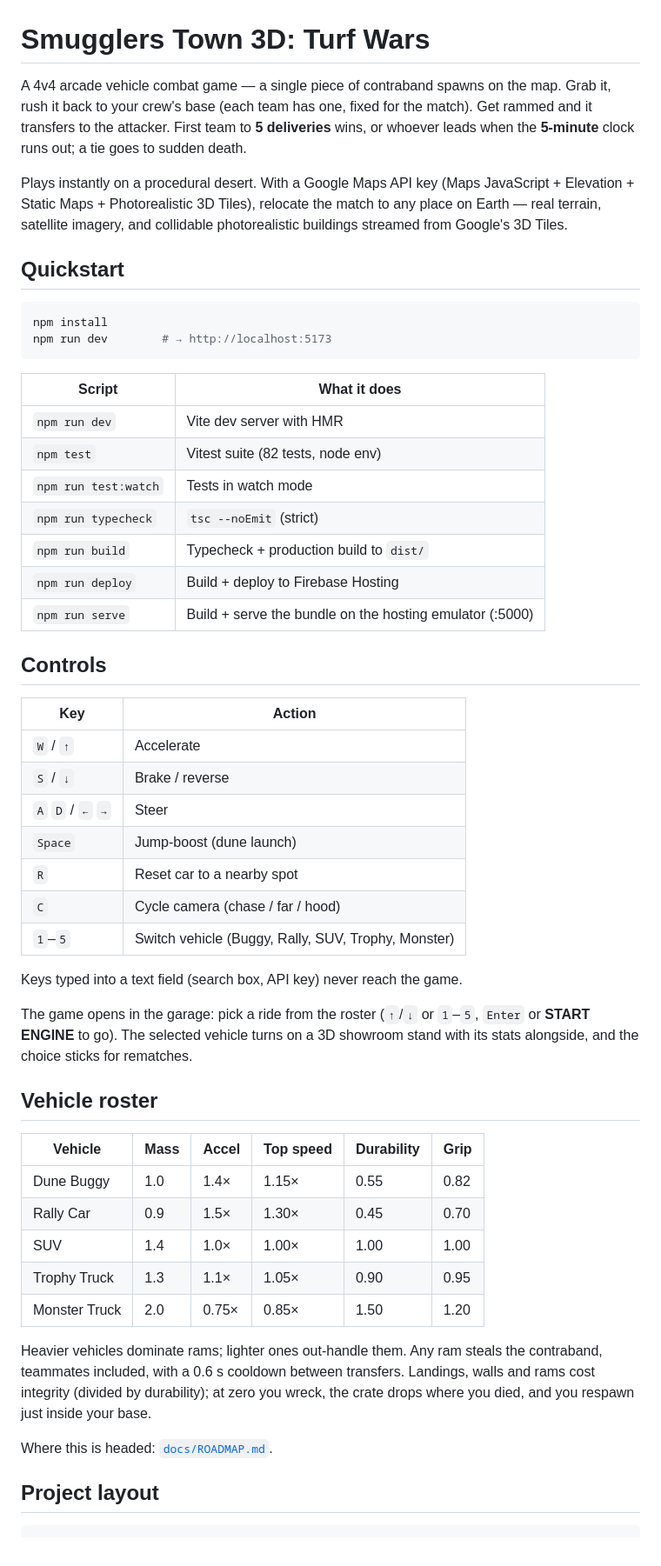
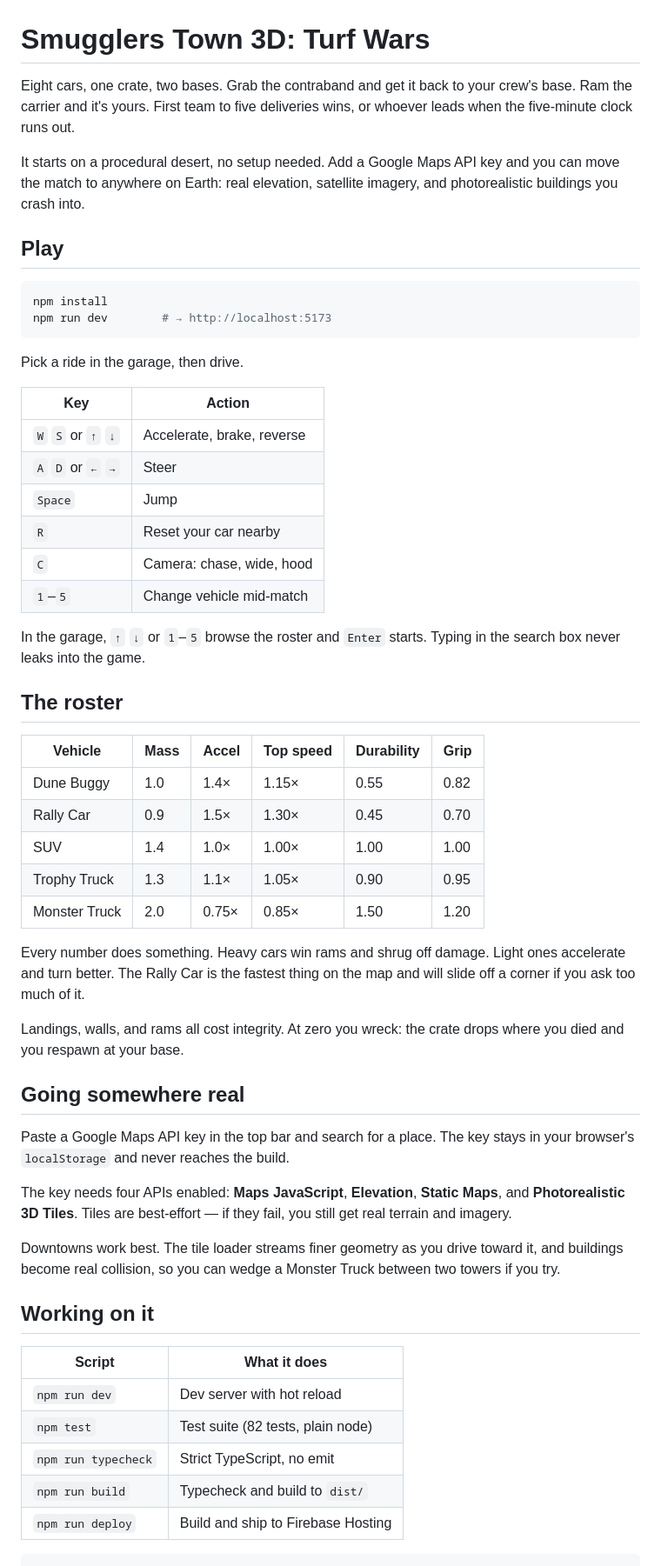
Before and after one commit to goggledefogger/smugglers-town-3d, a Markdown page: README.md, the part around one of its changes. Shown at 87% size. Drawn GitHub-style.

````diff
--- a/README.md
+++ b/README.md
@@ -1,52 +1,35 @@
 # Smugglers Town 3D: Turf Wars
 
-A 4v4 arcade vehicle combat game — a single piece of contraband spawns on the
-map. Grab it, rush it back to your crew's base (each team has one, fixed for
-the match). Get rammed and it transfers to the attacker. First team to
-**5 deliveries** wins, or whoever leads when the **5-minute** clock runs
-out; a tie goes to sudden death.
+Eight cars, one crate, two bases. Grab the contraband and get it back to your
+crew's base. Ram the carrier and it's yours. First team to five deliveries
+wins, or whoever leads when the five-minute clock runs out.
 
-Plays instantly on a procedural desert. With a Google Maps API key (Maps
-JavaScript + Elevation + Static Maps + Photorealistic 3D Tiles), relocate the
-match to any place on Earth — real terrain, satellite imagery, and collidable
-photorealistic buildings streamed from Google's 3D Tiles.
+It starts on a procedural desert, no setup needed. Add a Google Maps API key
+and you can move the match to anywhere on Earth: real elevation, satellite
+imagery, and photorealistic buildings you crash into.
 
-## Quickstart
+## Play
 
 ```bash
 npm install
 npm run dev        # → http://localhost:5173
 ```
 
-| Script | What it does |
-|---|---|
-| `npm run dev` | Vite dev server with HMR |
-| `npm test` | Vitest suite (82 tests, node env) |
-| `npm run test:watch` | Tests in watch mode |
-| `npm run typecheck` | `tsc --noEmit` (strict) |
-| `npm run build` | Typecheck + production build to `dist/` |
-| `npm run deploy` | Build + deploy to Firebase Hosting |
-| `npm run serve` | Build + serve the bundle on the hosting emulator (:5000) |
-
-## Controls
+Pick a ride in the garage, then drive.
 
 | Key | Action |
 |---|---|
-| `W` / `↑` | Accelerate |
-| `S` / `↓` | Brake / reverse |
-| `A` `D` / `←` `→` | Steer |
-| `Space` | Jump-boost (dune launch) |
-| `R` | Reset car to a nearby spot |
-| `C` | Cycle camera (chase / far / hood) |
-| `1`–`5` | Switch vehicle (Buggy, Rally, SUV, Trophy, Monster) |
+| `W` `S` or `↑` `↓` | Accelerate, brake, reverse |
+| `A` `D` or `←` `→` | Steer |
+| `Space` | Jump |
+| `R` | Reset your car nearby |
+| `C` | Camera: chase, wide, hood |
+| `1`–`5` | Change vehicle mid-match |
 
-Keys typed into a text field (search box, API key) never reach the game.
+In the garage, `↑` `↓` or `1`–`5` browse the roster and `Enter` starts.
+Typing in the search box never leaks into the game.
 
-The game opens in the garage: pick a ride from the roster (`↑`/`↓` or `1`–`5`,
-`Enter` or **START ENGINE** to go). The selected vehicle turns on a 3D
-showroom stand with its stats alongside, and the choice sticks for rematches.
-
-## Vehicle roster
+## The roster
 
 | Vehicle | Mass | Accel | Top speed | Durability | Grip |
 |---|---|---|---|---|---|
@@ -56,14 +39,35 @@ showroom stand with its stats alongside, and the choice sticks for rematches.
 | Trophy Truck | 1.3 | 1.1× | 1.05× | 0.90 | 0.95 |
 | Monster Truck | 2.0 | 0.75× | 0.85× | 1.50 | 1.20 |
 
-Heavier vehicles dominate rams; lighter ones out-handle them. Any ram steals
-the contraband, teammates included, with a 0.6 s cooldown between transfers.
-Landings, walls and rams cost integrity (divided by durability); at zero you
-wreck, the crate drops where you died, and you respawn just inside your base.
+Every number does something. Heavy cars win rams and shrug off damage. Light
+ones accelerate and turn better. The Rally Car is the fastest thing on the
+map and will slide off a corner if you ask too much of it.
 
-Where this is headed: [`docs/ROADMAP.md`](docs/ROADMAP.md).
+Landings, walls, and rams all cost integrity. At zero you wreck: the crate
+drops where you died and you respawn at your base.
 
-## Project layout
+## Going somewhere real
+
+Paste a Google Maps API key in the top bar and search for a place. The key
+stays in your browser's `localStorage` and never reaches the build.
+
+The key needs four APIs enabled: **Maps JavaScript**, **Elevation**,
+**Static Maps**, and **Photorealistic 3D Tiles**. Tiles are best-effort — if
+they fail, you still get real terrain and imagery.
+
+Downtowns work best. The tile loader streams finer geometry as you drive
+toward it, and buildings become real collision, so you can wedge a Monster
+Truck between two towers if you try.
+
+## Working on it
+
+| Script | What it does |
+|---|---|
+| `npm run dev` | Dev server with hot reload |
+| `npm test` | Test suite (82 tests, plain node) |
+| `npm run typecheck` | Strict TypeScript, no emit |
+| `npm run build` | Typecheck and build to `dist/` |
+| `npm run deploy` | Build and ship to Firebase Hosting |
 
 ```
 src/
````
Also changed, not shown: other parts of README.md (+16 -54 lines), CONTRIBUTING.md (added, +55 -0 lines).
